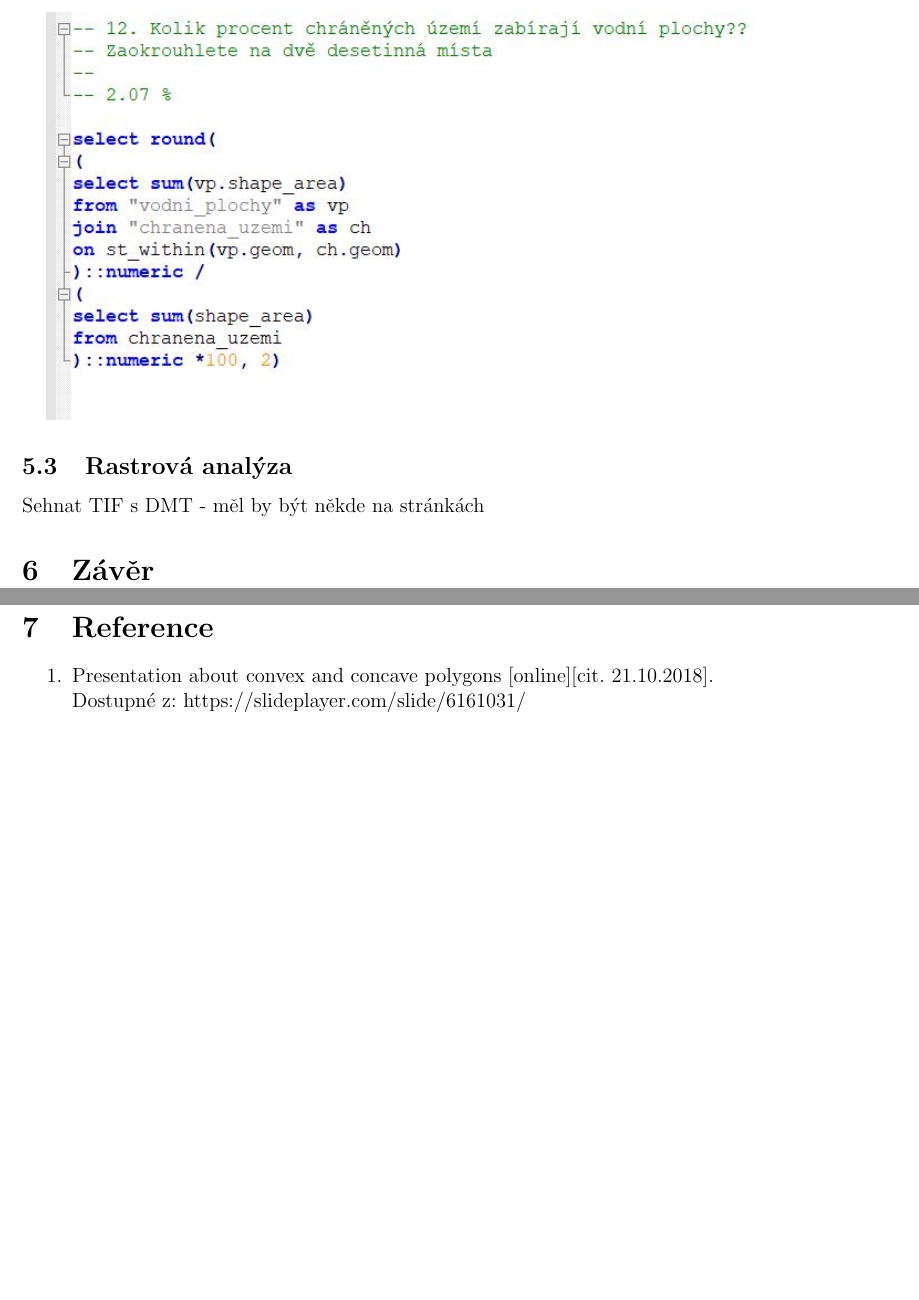
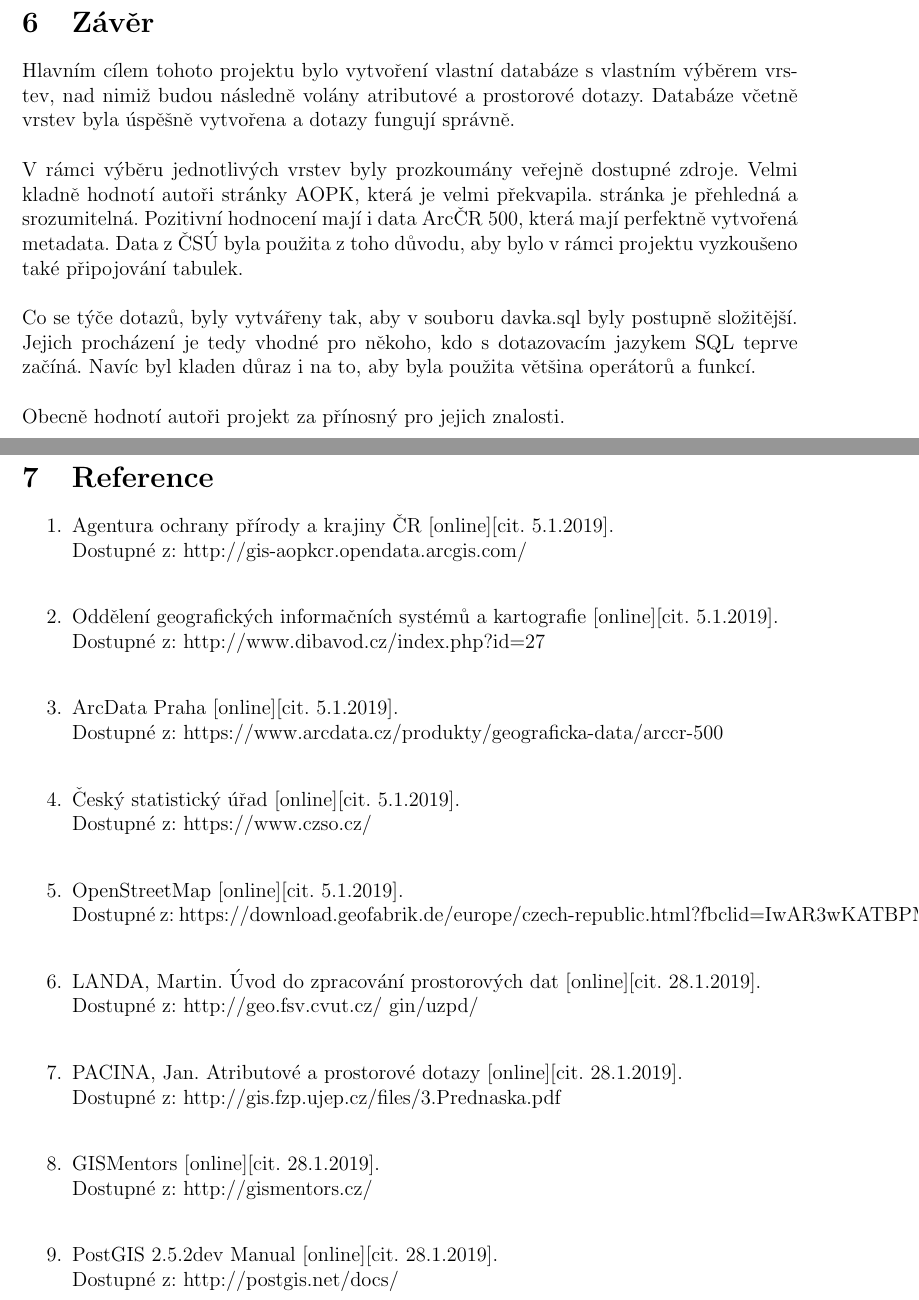
Before and after one commit to petrapasovska/UZPD, a LaTeX document (dokumentace/dokumentace.tex): two parts of pages 16 and 17 of 17 before the commit and two parts of pages 17 and 18 of 18 after it, joined at a grey line, cut at the place of the change, the shorter picture padded with empty space. Compiled offline with pdfLaTeX.

Commit message:
documentation

```diff
--- a/dokumentace/dokumentace.tex
+++ b/dokumentace/dokumentace.tex
@@ -336,20 +337,51 @@ Mezi nejčastější funkce používané v prostorových dotazech patří průni
 \end{figure}
 
 
-\subsection{Rastrová analýza}
-Sehnat TIF s DMT - měl by být někde na stránkách
+
+
+\clearpage
+\section{Závěr}
+Hlavním cílem tohoto projektu bylo vytvoření vlastní databáze s vlastním výběrem vrstev, nad nimiž budou následně volány atributové a prostorové dotazy. Databáze včetně vrstev byla úspěšně vytvořena a dotazy fungují správně. \\
+\\
+V rámci výběru jednotlivých vrstev byly prozkoumány veřejně dostupné zdroje. Velmi kladně hodnotí autoři stránky AOPK, která je velmi překvapila. stránka je přehledná a srozumitelná. Pozitivní hodnocení mají i data ArcČR 500, která mají perfektně vytvořená metadata. Data z ČSÚ byla použita z toho důvodu, aby bylo v rámci projektu vyzkoušeno také připojování tabulek. \\
+\\
+Co se týče dotazů, byly vytvářeny tak, aby v souboru davka.sql byly postupně složitější. Jejich procházení je tedy vhodné pro někoho, kdo s dotazovacím jazykem SQL teprve začíná. Navíc byl kladen důraz i na to, aby byla použita většina operátorů a funkcí. \\
+\\
+Obecně hodnotí autoři projekt za přínosný pro jejich znalosti.
 
 
 
-\section{Závěr}
 
 \clearpage
 \section{Reference}
 
 \begin{enumerate}
-\item  Presentation about convex and concave polygons [online][cit. 21.10.2018]. \\
-Dostupné z: https://slideplayer.com/slide/6161031/  \\
+\item  Agentura ochrany přírody a krajiny ČR [online][cit. 5.1.2019]. \\
+Dostupné z: http://gis-aopkcr.opendata.arcgis.com/  \\
 
+\item  Oddělení geografických informačních systémů a kartografie [online][cit. 5.1.2019]. \\
+Dostupné z: http://www.dibavod.cz/index.php?id=27  \\
+
+\item  ArcData Praha [online][cit. 5.1.2019]. \\
+Dostupné z: https://www.arcdata.cz/produkty/geograficka-data/arccr-500  \\
+
+\item  Český statistický úřad [online][cit. 5.1.2019]. \\
+Dostupné z: https://www.czso.cz/ \\
+
+\item OpenStreetMap [online][cit. 5.1.2019]. \\
+Dostupné z: https://download.geofabrik.de/europe/czech-republic.html?fbclid=IwAR3wKATBPMRuy7KgqaJm1pj\_sYjYVF7K2C8In\_tCOrPE29hJoFblm5TdWfc \\
+
+\item LANDA, Martin. Úvod do zpracování prostorových dat [online][cit. 28.1.2019]. \\
+Dostupné z: http://geo.fsv.cvut.cz/~gin/uzpd/\\
+
+\item PACINA, Jan. Atributové a prostorové dotazy [online][cit. 28.1.2019]. \\
+Dostupné z: http://gis.fzp.ujep.cz/files/3.Prednaska.pdf \\
+
+\item GISMentors [online][cit. 28.1.2019]. \\
+Dostupné z: http://gismentors.cz/ \\
+
+\item PostGIS 2.5.2dev Manual [online][cit. 28.1.2019]. \\
+Dostupné z: http://postgis.net/docs/ \\
 
 \end{enumerate}
 \end{document}
```
Also changed, not shown: dokumentace/dokumentace.pdf, vystrizky/QGIS.JPG (deleted), vystrizky/dotaz.JPG (deleted), vystrizky/import.JPG (deleted), vystrizky/nahrane vrstvy.JPG (deleted), vystrizky/validace.JPG (deleted), dokumentace/dokumentace.tex (15 more changed lines), 1 other file.
